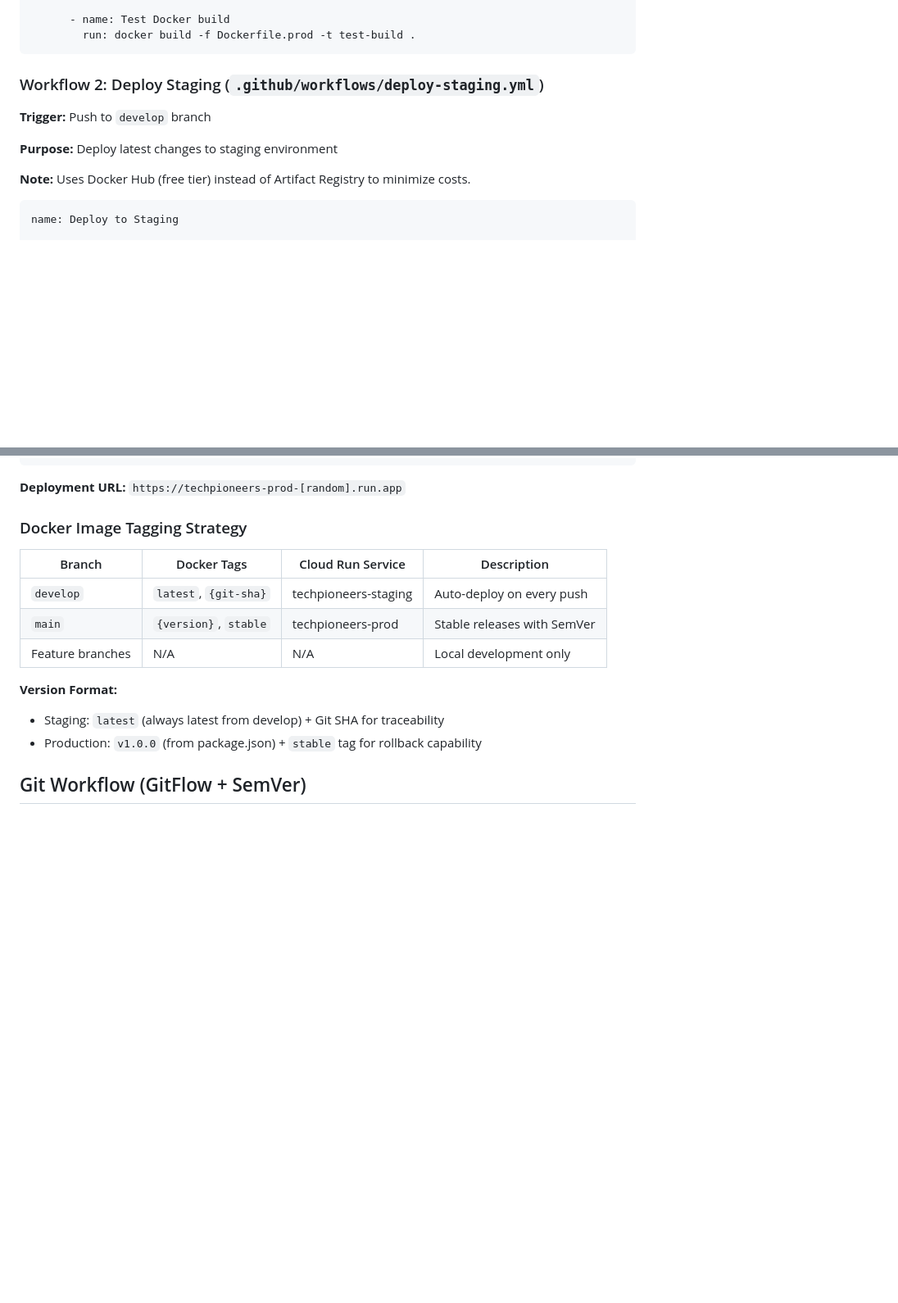
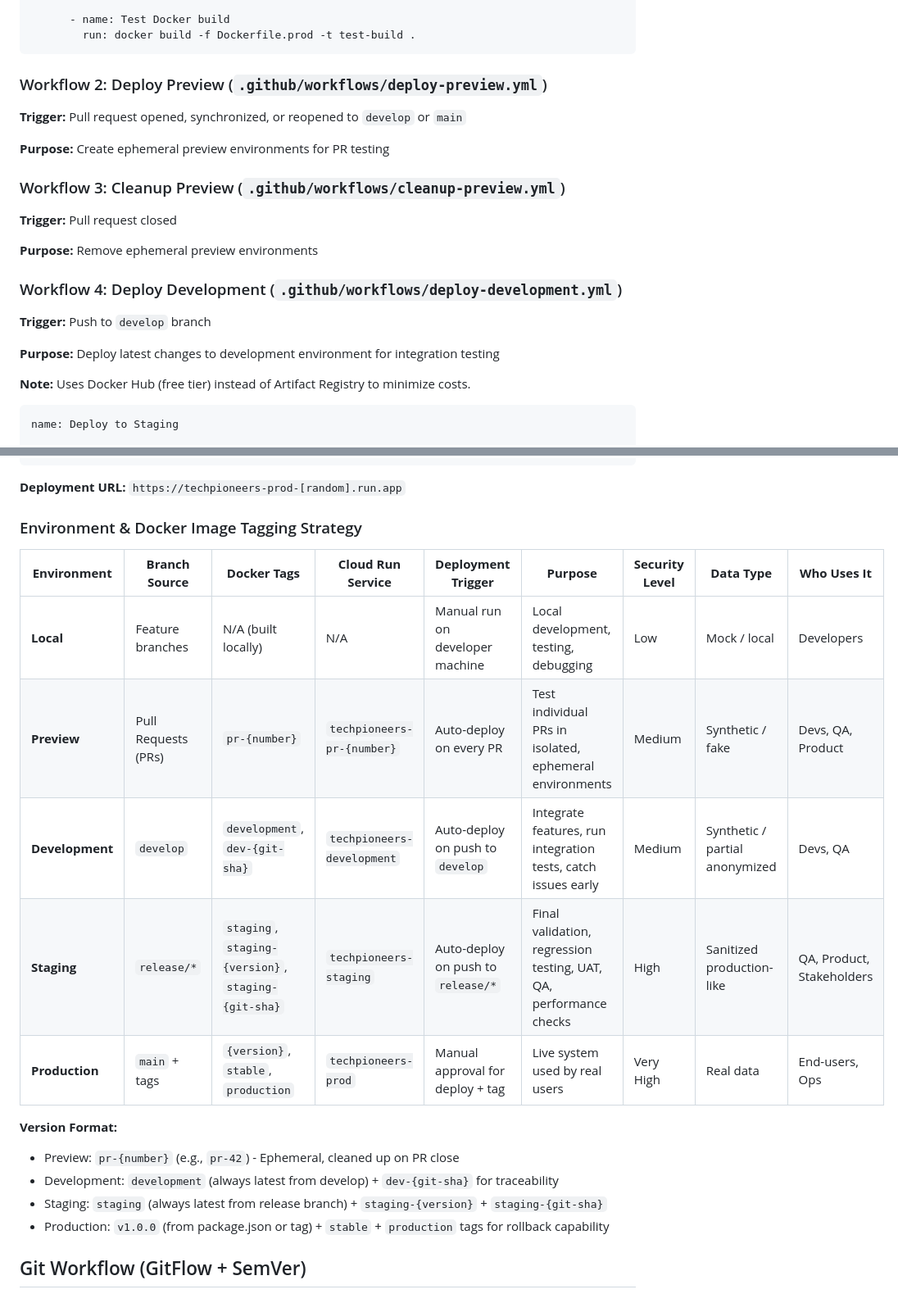
Before and after one commit to M-oliveda/tech-pioneers_web, a Markdown page: MASTERPLAN.md, 2 parts joined by grey strips. Shown at 82% size. Drawn GitHub-style; blank space fills up the shorter version.

````diff
--- a/MASTERPLAN.md
+++ b/MASTERPLAN.md
@@ -729,11 +694,23 @@ jobs:
         run: docker build -f Dockerfile.prod -t test-build .
 ```
 
-### Workflow 2: Deploy Staging (`.github/workflows/deploy-staging.yml`)
+### Workflow 2: Deploy Preview (`.github/workflows/deploy-preview.yml`)
+
+**Trigger:** Pull request opened, synchronized, or reopened to `develop` or `main`
+
+**Purpose:** Create ephemeral preview environments for PR testing
+
+### Workflow 3: Cleanup Preview (`.github/workflows/cleanup-preview.yml`)
+
+**Trigger:** Pull request closed
+
+**Purpose:** Remove ephemeral preview environments
+
+### Workflow 4: Deploy Development (`.github/workflows/deploy-development.yml`)
 
 **Trigger:** Push to `develop` branch
 
-**Purpose:** Deploy latest changes to staging environment
+**Purpose:** Deploy latest changes to development environment for integration testing
 
 **Note:** Uses Docker Hub (free tier) instead of Artifact Registry to minimize costs.
 
@@ -928,18 +913,22 @@ jobs:
 
 **Deployment URL:** `https://techpioneers-prod-[random].run.app`
 
-### Docker Image Tagging Strategy
-
-| Branch           | Docker Tags           | Cloud Run Service    | Description                 |
-| ---------------- | --------------------- | -------------------- | --------------------------- |
-| `develop`        | `latest`, `{git-sha}` | techpioneers-staging | Auto-deploy on every push   |
-| `main`           | `{version}`, `stable` | techpioneers-prod    | Stable releases with SemVer |
-| Feature branches | N/A                   | N/A                  | Local development only      |
+### Environment & Docker Image Tagging Strategy
+
+| **Environment** | **Branch Source**   | **Docker Tags**                                     | **Cloud Run Service**      | **Deployment Trigger**             | **Purpose**                                                       | **Security Level** | **Data Type**                  | **Who Uses It**           |
+| --------------- | ------------------- | --------------------------------------------------- | -------------------------- | ---------------------------------- | ----------------------------------------------------------------- | ------------------ | ------------------------------ | ------------------------- |
+| **Local**       | Feature branches    | N/A (built locally)                                 | N/A                        | Manual run on developer machine    | Local development, testing, debugging                             | Low                | Mock / local                   | Developers                |
+| **Preview**     | Pull Requests (PRs) | `pr-{number}`                                       | `techpioneers-pr-{number}` | Auto-deploy on every PR            | Test individual PRs in isolated, ephemeral environments           | Medium             | Synthetic / fake               | Devs, QA, Product         |
+| **Development** | `develop`           | `development`, `dev-{git-sha}`                      | `techpioneers-development` | Auto-deploy on push to `develop`   | Integrate features, run integration tests, catch issues early     | Medium             | Synthetic / partial anonymized | Devs, QA                  |
+| **Staging**     | `release/*`         | `staging`, `staging-{version}`, `staging-{git-sha}` | `techpioneers-staging`     | Auto-deploy on push to `release/*` | Final validation, regression testing, UAT, QA, performance checks | High               | Sanitized production-like      | QA, Product, Stakeholders |
+| **Production**  | `main` + tags       | `{version}`, `stable`, `production`                 | `techpioneers-prod`        | Manual approval for deploy + tag   | Live system used by real users                                    | Very High          | Real data                      | End-users, Ops            |
 
 **Version Format:**
 
-- Staging: `latest` (always latest from develop) + Git SHA for traceability
-- Production: `v1.0.0` (from package.json) + `stable` tag for rollback capability
+- Preview: `pr-{number}` (e.g., `pr-42`) - Ephemeral, cleaned up on PR close
+- Development: `development` (always latest from develop) + `dev-{git-sha}` for traceability
+- Staging: `staging` (always latest from release branch) + `staging-{version}` + `staging-{git-sha}`
+- Production: `v1.0.0` (from package.json or tag) + `stable` + `production` tags for rollback capability
 
 ## Git Workflow (GitFlow + SemVer)
 
````
Also changed, not shown: other parts of MASTERPLAN.md (+116 -97 lines).
